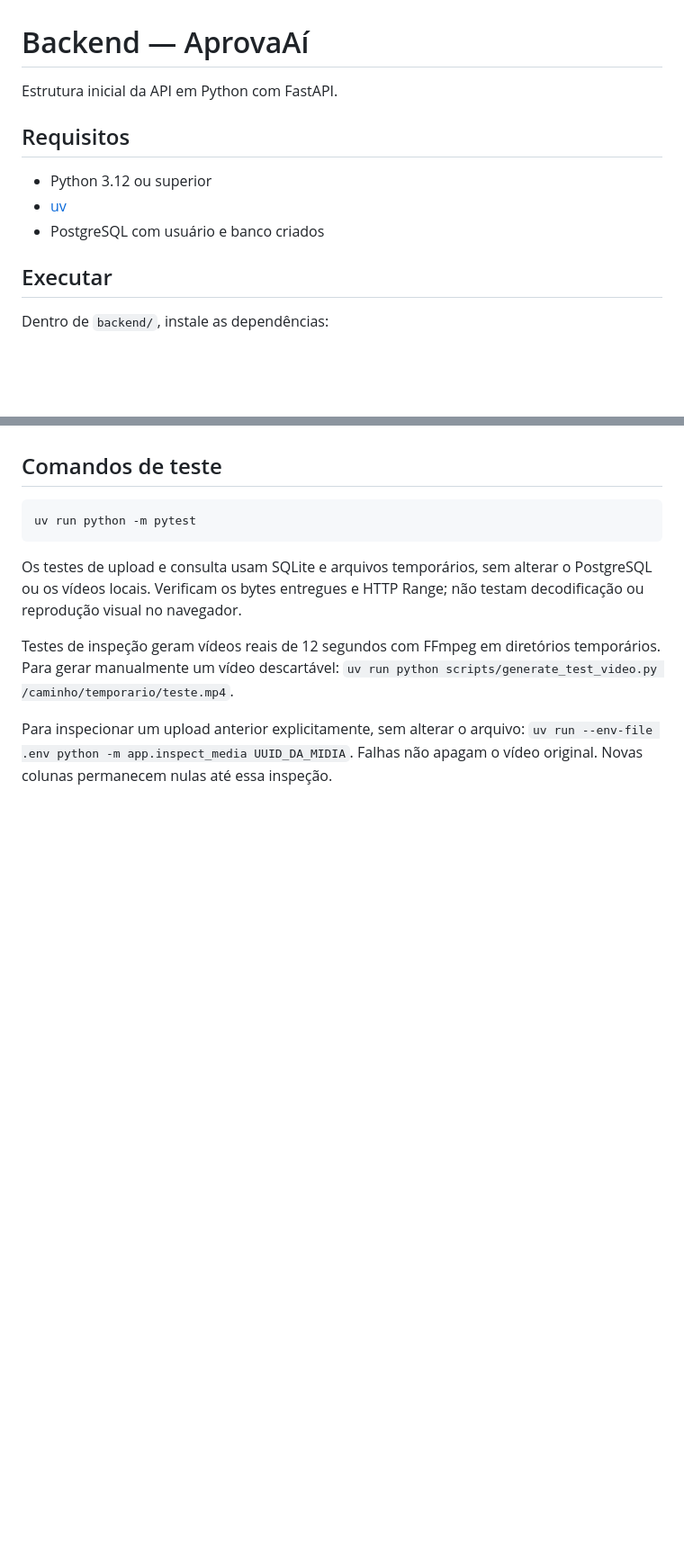
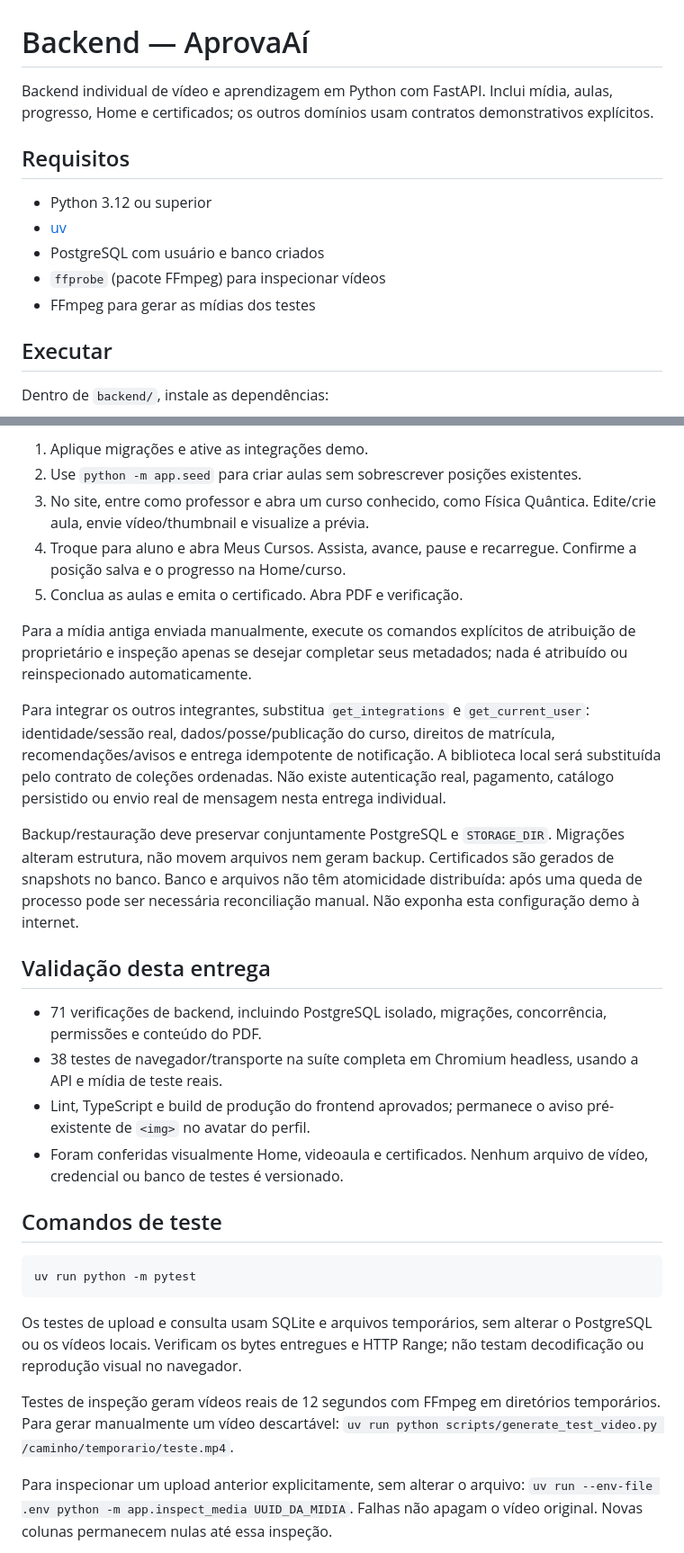
Before and after one commit to gustavoaureliano/labsoft, a Markdown page: backend/README.md, 2 parts joined by grey strips. Shown at 90% size. Rendered like a GitHub page; blank space fills up the shorter version.

```diff
--- a/backend/README.md
+++ b/backend/README.md
@@ -1,12 +1,14 @@
 # Backend — AprovaAí
 
-Estrutura inicial da API em Python com FastAPI.
+Backend individual de vídeo e aprendizagem em Python com FastAPI. Inclui mídia, aulas, progresso, Home e certificados; os outros domínios usam contratos demonstrativos explícitos.
 
 ## Requisitos
 
 - Python 3.12 ou superior
 - [uv](https://docs.astral.sh/uv/getting-started/installation/)
 - PostgreSQL com usuário e banco criados
+- `ffprobe` (pacote FFmpeg) para inspecionar vídeos
+- FFmpeg para gerar as mídias dos testes
 
 ## Executar
 
@@ -216,3 +252,21 @@ Para Selenium com backend isolado, configure `TEST_DATABASE_URL` (banco `_test`)
+1. Aplique migrações e ative as integrações demo.
+2. Use `python -m app.seed` para criar aulas sem sobrescrever posições existentes.
+3. No site, entre como professor e abra um curso conhecido, como Física Quântica. Edite/crie aula, envie vídeo/thumbnail e visualize a prévia.
+4. Troque para aluno e abra Meus Cursos. Assista, avance, pause e recarregue. Confirme a posição salva e o progresso na Home/curso.
+5. Conclua as aulas e emita o certificado. Abra PDF e verificação.
+
+Para a mídia antiga enviada manualmente, execute os comandos explícitos de atribuição de proprietário e inspeção apenas se desejar completar seus metadados; nada é atribuído ou reinspecionado automaticamente.
+
+Para integrar os outros integrantes, substitua `get_integrations` e `get_current_user`: identidade/sessão real, dados/posse/publicação do curso, direitos de matrícula, recomendações/avisos e entrega idempotente de notificação. A biblioteca local será substituída pelo contrato de coleções ordenadas. Não existe autenticação real, pagamento, catálogo persistido ou envio real de mensagem nesta entrega individual.
+
+Backup/restauração deve preservar conjuntamente PostgreSQL e `STORAGE_DIR`. Migrações alteram estrutura, não movem arquivos nem geram backup. Certificados são gerados de snapshots no banco. Banco e arquivos não têm atomicidade distribuída: após uma queda de processo pode ser necessária reconciliação manual. Não exponha esta configuração demo à internet.
+
+## Validação desta entrega
+
+- 71 verificações de backend, incluindo PostgreSQL isolado, migrações, concorrência, permissões e conteúdo do PDF.
+- 38 testes de navegador/transporte na suíte completa em Chromium headless, usando a API e mídia de teste reais.
+- Lint, TypeScript e build de produção do frontend aprovados; permanece o aviso pré-existente de `<img>` no avatar do perfil.
+- Foram conferidas visualmente Home, videoaula e certificados. Nenhum arquivo de vídeo, credencial ou banco de testes é versionado.
 
 ## Comandos de teste
 
```
Also changed, not shown: other parts of backend/README.md (+41 -7 lines).
